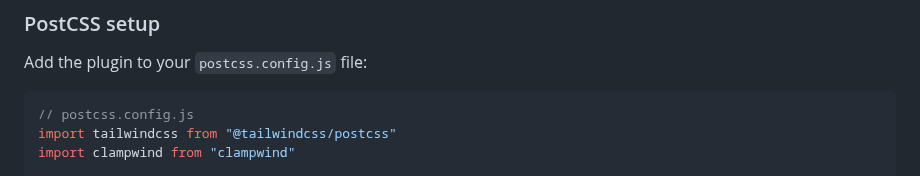
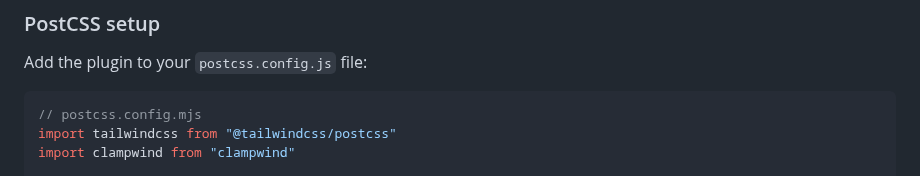
Before and after one commit to vanja-obradovic/postcss-clampwind, a Markdown page: README.md, the part around the change. Rendered like a GitHub page.

````diff
--- a/README.md
+++ b/README.md
@@ -34,7 +34,7 @@ npm install -D clampwind
 Add the plugin to your `postcss.config.js` file:
 
 ```js
-// postcss.config.js
+// postcss.config.mjs
 import tailwindcss from "@tailwindcss/postcss"
 import clampwind from "clampwind"
 
````
